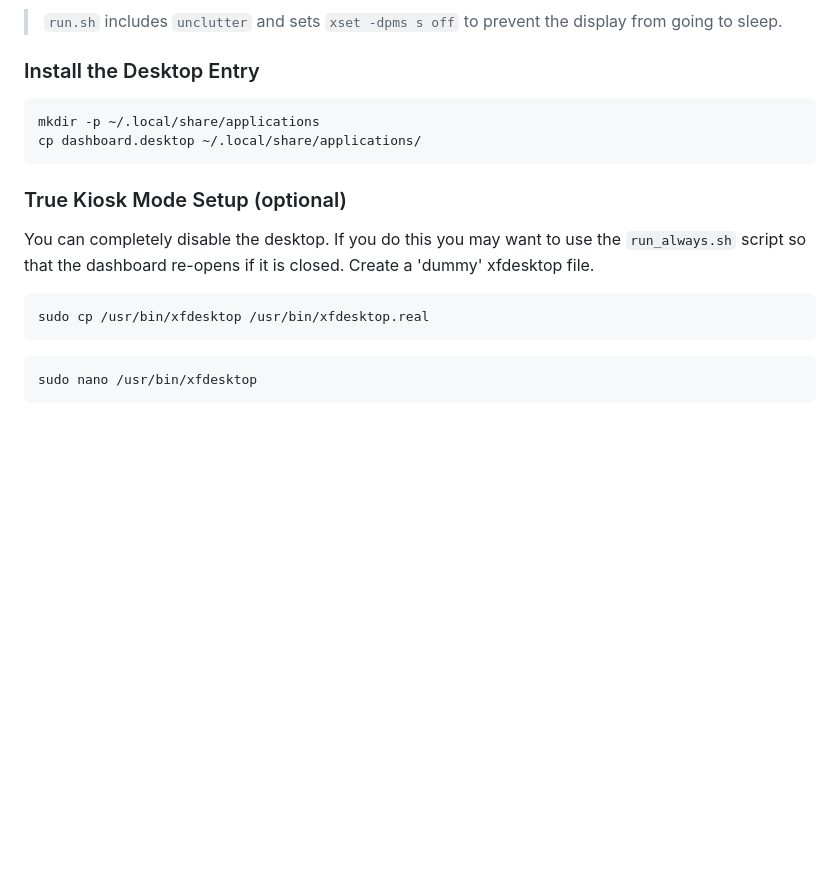
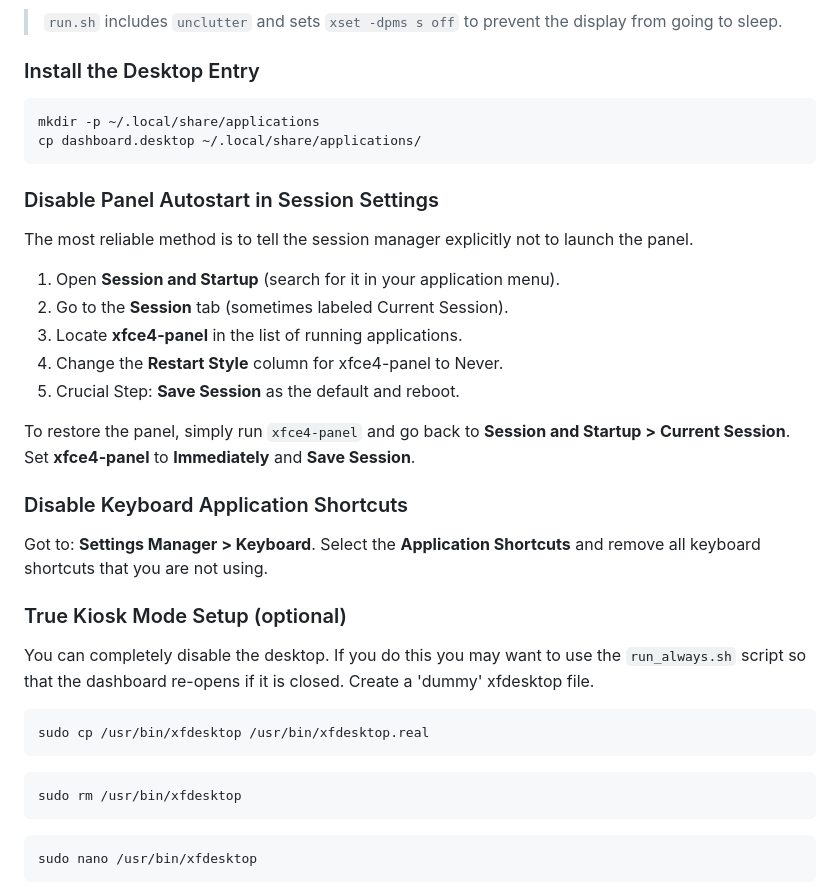
Before and after one commit to teklynk/smart-dashboard, a Markdown page: README.md, the part around the change. GitHub-like rendering; blank space fills up the shorter version.

Commit message:
added notes on hoe to safely remove the xfce4-panel and how to remove the default keyboard shortcuts for applications

````diff
--- a/README.md
+++ b/README.md
@@ -267,12 +267,30 @@ mkdir -p ~/.local/share/applications
 cp dashboard.desktop ~/.local/share/applications/
 ```
 
+### Disable Panel Autostart in Session Settings
+The most reliable method is to tell the session manager explicitly not to launch the panel.
+
+1. Open **Session and Startup** (search for it in your application menu).
+2. Go to the **Session** tab (sometimes labeled Current Session).
+3. Locate **xfce4-panel** in the list of running applications.
+4. Change the **Restart Style** column for xfce4-panel to Never.
+5. Crucial Step: **Save Session** as the default and reboot.
+
+To restore the panel, simply run `xfce4-panel` and go back to **Session and Startup > Current Session**. Set **xfce4-panel** to **Immediately** and **Save Session**.
+
+### Disable Keyboard Application Shortcuts
+
+Got to: **Settings Manager > Keyboard**. Select the **Application Shortcuts** and remove all keyboard shortcuts that you are not using.
+
 ### True Kiosk Mode Setup (optional)
 You can completely disable the desktop. If you do this you may want to use the `run_always.sh` script so that the dashboard re-opens if it is closed.
 Create a 'dummy' xfdesktop file.
 
 ```bash
 sudo cp /usr/bin/xfdesktop /usr/bin/xfdesktop.real
+```
+```bash
+sudo rm /usr/bin/xfdesktop
 ```
 ```bash
 sudo nano /usr/bin/xfdesktop
````
